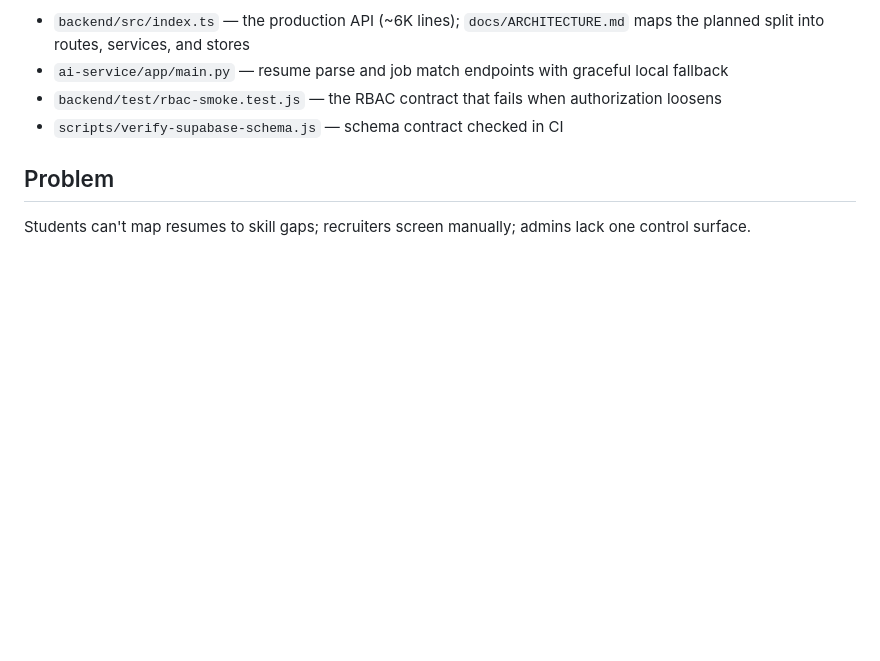
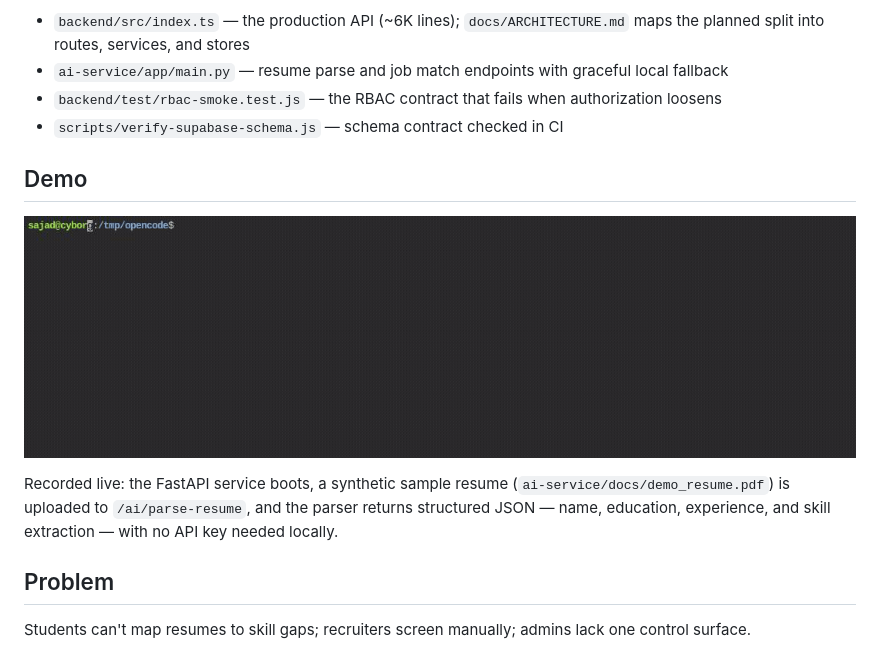
Before and after one commit to sajadxdp/esencelab, a Markdown page: README.md, the part around the change. Drawn GitHub-style; pictures changed too: ai-service/docs/demo.gif (added); blank space fills up the shorter version.

```diff
--- a/README.md
+++ b/README.md
@@ -20,6 +20,12 @@ A hiring product in three deployables: Next.js frontend, Express API with JWT au
 - `ai-service/app/main.py` — resume parse and job match endpoints with graceful local fallback
 - `backend/test/rbac-smoke.test.js` — the RBAC contract that fails when authorization loosens
 - `scripts/verify-supabase-schema.js` — schema contract checked in CI
+
+## Demo
+
+![EsenceLab resume parse demo](ai-service/docs/demo.gif)
+
+Recorded live: the FastAPI service boots, a synthetic sample resume (`ai-service/docs/demo_resume.pdf`) is uploaded to `/ai/parse-resume`, and the parser returns structured JSON — name, education, experience, and skill extraction — with no API key needed locally.
 
 ## Problem
 
```
Also changed, not shown: 2 other files.
